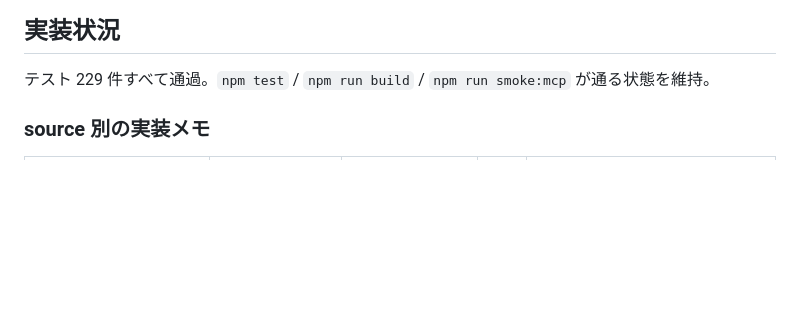
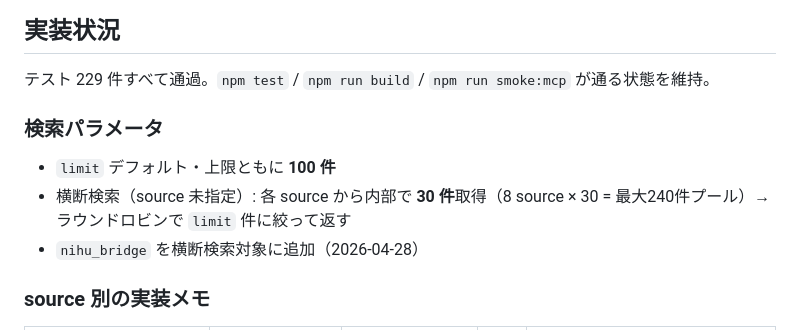
Before and after one commit to itarunnn/jp-lit-mcp, a Markdown page: README.md, the part around the change. Drawn GitHub-style; blank space fills up the shorter version.

Commit message:
docs: update README with search parameter specs
Co-Authored-By: Claude Sonnet 4.6 <noreply@anthropic.com>

```diff
--- a/README.md
+++ b/README.md
@@ -48,6 +48,12 @@ source 未指定の横断検索対象: `ndl_catalog` / `ndl_digital` / `ndl_arti
 ## 実装状況
 
 テスト 229 件すべて通過。`npm test` / `npm run build` / `npm run smoke:mcp` が通る状態を維持。
+
+### 検索パラメータ
+
+- `limit` デフォルト・上限ともに **100 件**
+- 横断検索（source 未指定）: 各 source から内部で **30 件**取得（8 source × 30 = 最大240件プール）→ ラウンドロビンで `limit` 件に絞って返す
+- `nihu_bridge` を横断検索対象に追加（2026-04-28）
 
 ### source 別の実装メモ
 
```
